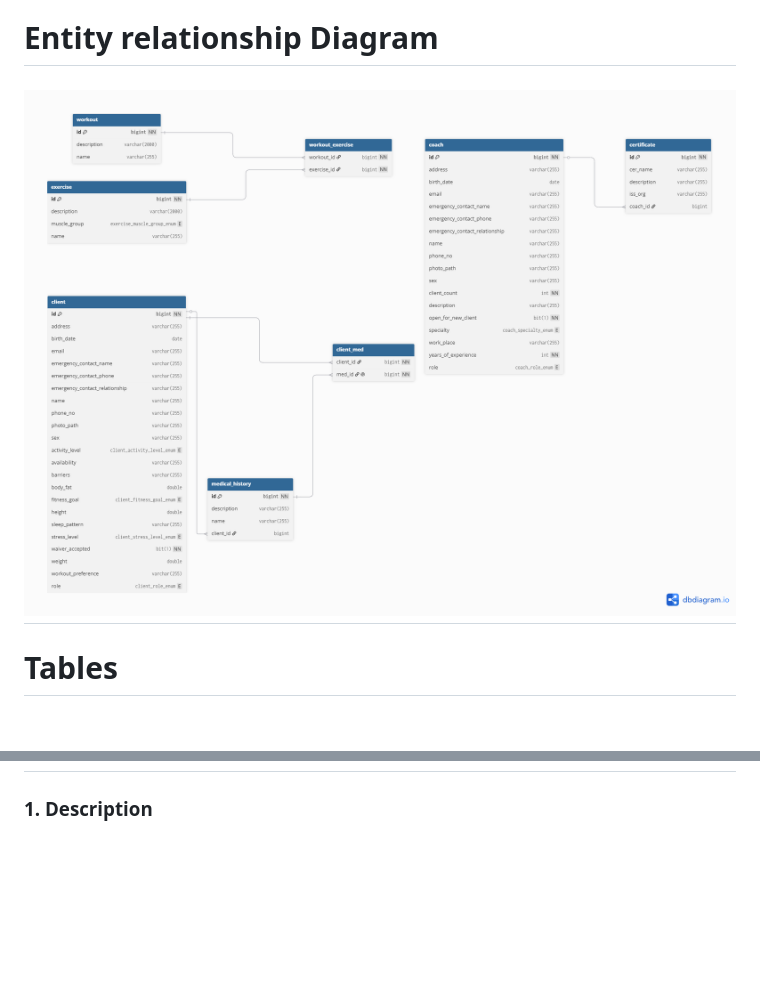
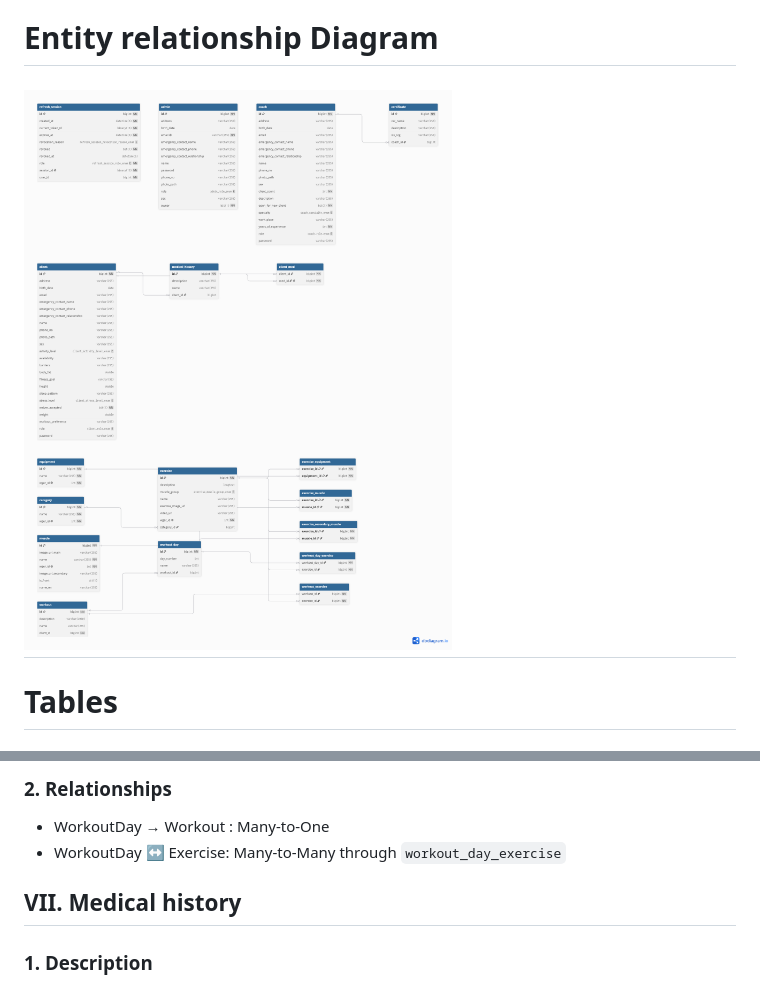
Before and after one commit to LordKN/HealthApp, a Markdown page: docs/Database.md, 2 parts joined by grey strips. GitHub-like rendering; pictures changed too: docs/images/database-erd.png; blank space fills up the shorter version.

Commit message:
docs: Update database.md after adding WorkoutDay

```diff
--- a/docs/Database.md
+++ b/docs/Database.md
@@ -151,3 +172,8 @@ The relationship between workouts and exercises is implemented through the `work
+### 2. Relationships
+- WorkoutDay → Workout : Many-to-One
+- WorkoutDay ↔ Exercise: Many-to-Many through `workout_day_exercise`
+
+## VII. Medical history
 
 ### 1. Description
 Stores medical conditions reported by a client that may affect workout planning, exercise selection, or coaching recommendations.
```
Also changed, not shown: other parts of docs/Database.md (+48 -27 lines), 2 other files.
